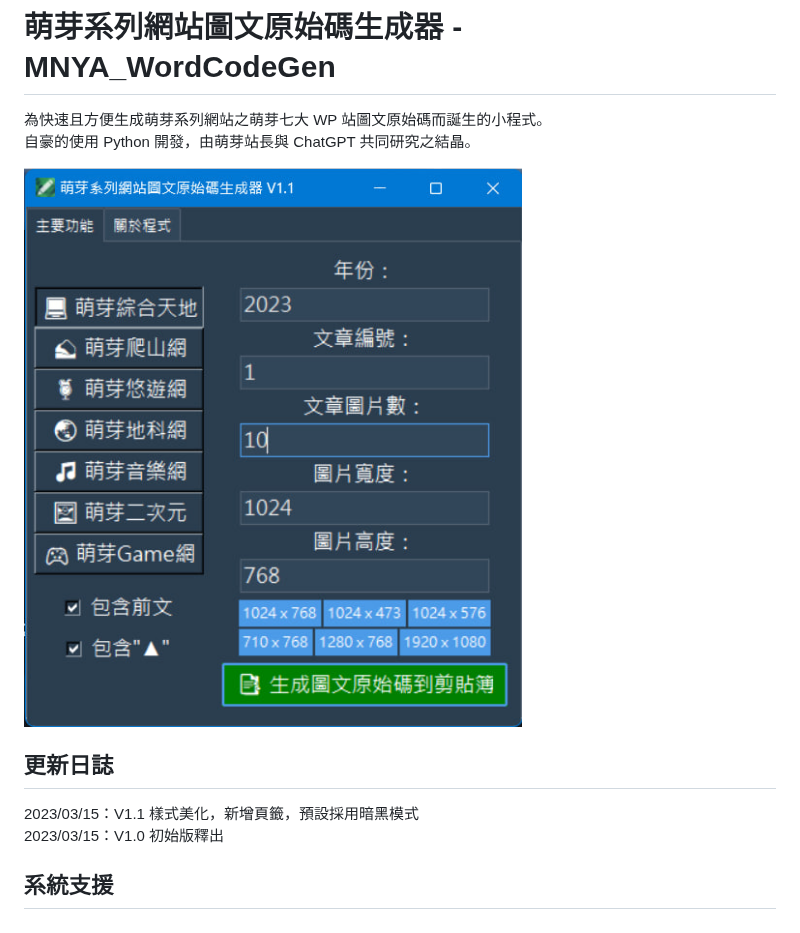
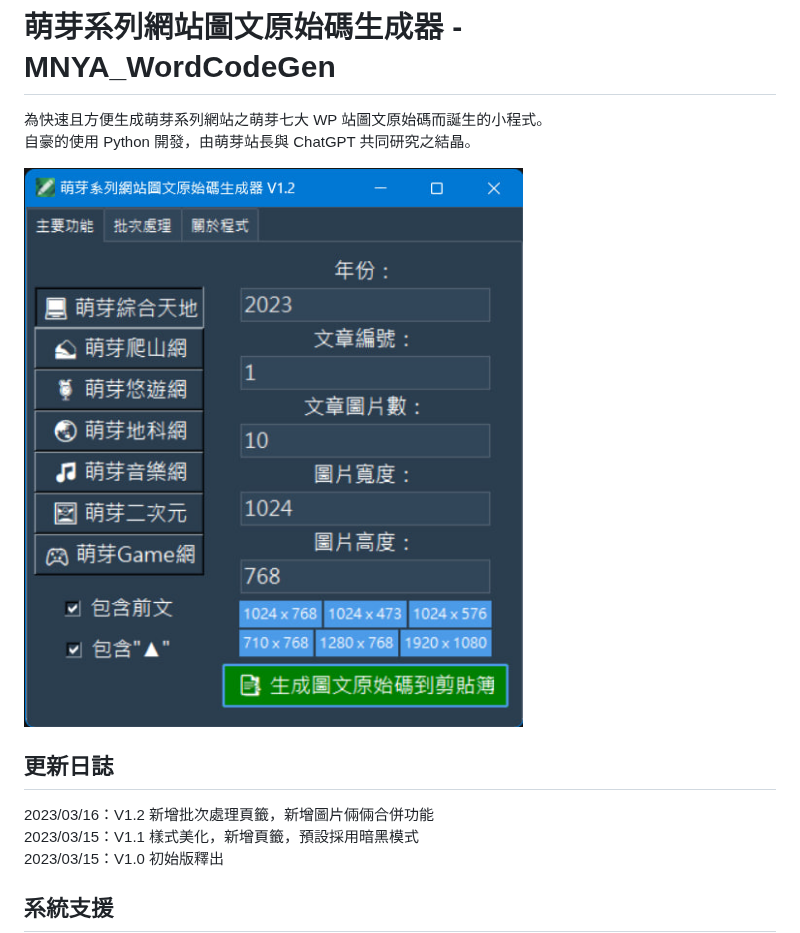
Before and after one commit to qwe987299/MNYA_WordCodeGen, a Markdown page: README.md, the part around one of its changes. GitHub-like rendering; pictures changed too: screenshot/V1.2.jpg (added).

```diff
--- a/README.md
+++ b/README.md
@@ -3,10 +3,11 @@
 為快速且方便生成萌芽系列網站之萌芽七大 WP 站圖文原始碼而誕生的小程式。<br>
 自豪的使用 Python 開發，由萌芽站長與 ChatGPT 共同研究之結晶。
 
-![V1.1 GUI截圖](screenshot_V1.1.jpg)
+![V1.2 GUI截圖](screenshot/V1.2.jpg)
 
 ## 更新日誌
 
+2023/03/16：V1.2 新增批次處理頁籤，新增圖片倆倆合併功能<br>
 2023/03/15：V1.1 樣式美化，新增頁籤，預設採用暗黑模式<br>
 2023/03/15：V1.0 初始版釋出<br>
 
```
Also changed, not shown: other parts of README.md (+5 -1 lines), screenshot/V1.0.jpg (renamed from screenshot_V1.jpg), screenshot/V1.1.jpg (renamed from screenshot_V1.1.jpg), 1 other file.
